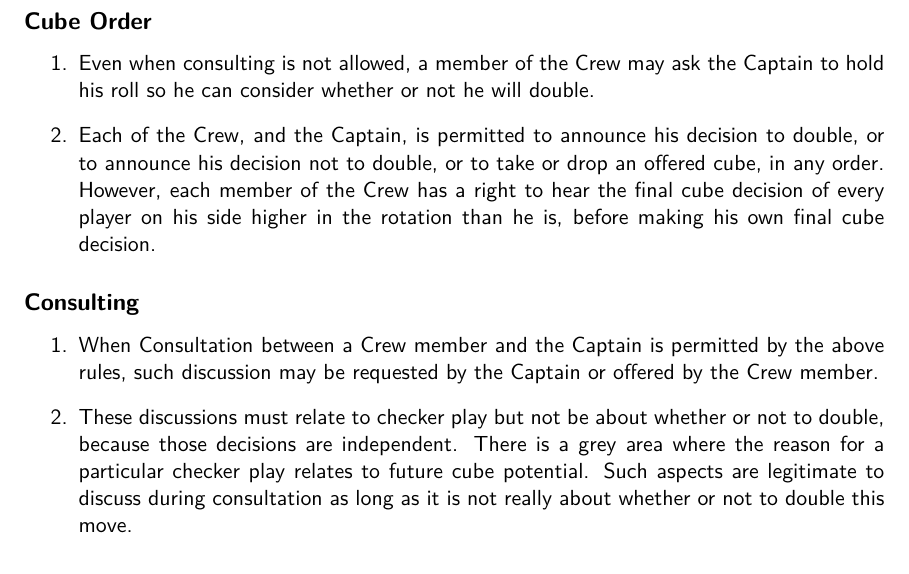
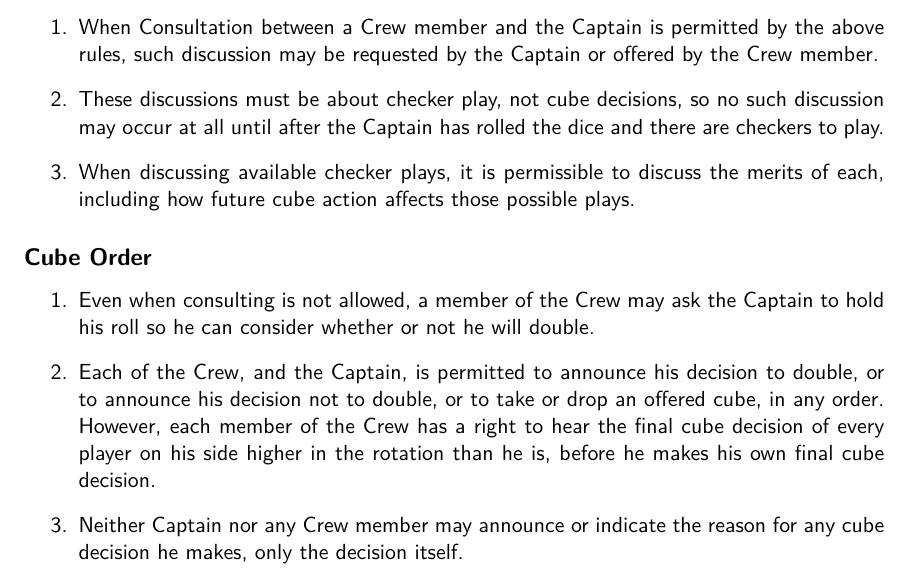
Before and after one commit to tdoucet/chouette, a LaTeX document (chouette_rules.tex): part of page 2 of 3, cut so that both start at the same text. Compiled offline with XeLaTeX.

Commit message:
Clarified consultation rules.

```diff
--- a/chouette_rules.tex
+++ b/chouette_rules.tex
@@ -109,35 +109,42 @@ As a consequence of the above rules:
 
 \end{enumerate}
 
+\subsection*{Consulting}
+
+\begin{enumerate}
+\item When Consultation between a Crew member and the Captain is
+  permitted by the above rules, such discussion may be requested by
+  the Captain or offered by the Crew member.
+
+\item
+  These discussions must be about checker play, not cube decisions, so
+  no such discussion may occur at all until after the Captain has rolled
+  the dice and there are checkers to play.
+
+\item When discussing available checker plays, it is permissible to discuss
+  the merits of each, including how future cube action affects those possible
+  plays.
+
+\end{enumerate}
 
 \subsection*{Cube Order}
 
 \begin{enumerate}
-\item Even when consulting is not allowed, a member of the Crew may ask the
-Captain to hold his roll so he can consider whether or not he will double.
+\item Even when consulting is not allowed, a member of the Crew may
+  ask the Captain to hold his roll so he can consider whether or not
+  he will double.
 
-\item Each of the Crew, and the Captain, is permitted to
-  announce his decision to double, or to announce his decision not to
-  double, or to take or drop an offered cube, in any order.  However,
-  each member of the Crew has a right to hear the final cube decision
-  of every player on his side higher in the rotation than he is, before making his own
-  final cube decision.
+\item Each of the Crew, and the Captain, is permitted to announce his
+  decision to double, or to announce his decision not to double, or to
+  take or drop an offered cube, in any order.  However, each member of
+  the Crew has a right to hear the final cube decision of every player
+  on his side higher in the rotation than he is, before he makes his
+  own final cube decision.
+
+\item Neither Captain nor any Crew member may announce or indicate the
+  reason for any cube decision he makes, only the decision itself.
 \end{enumerate}
 
-\subsection*{Consulting}
-
-\begin{enumerate}
-\item When Consultation between a Crew member and the Captain is permitted by
-the above rules, such discussion may be requested by the Captain or offered
-by the Crew member.
-
-\item These discussions must relate to checker play but not be about
-whether or not to double, because those decisions are independent.
-There is a grey area where the reason for a particular checker play
-relates to future cube potential.  Such aspects are legitimate to
-discuss during consultation as long as it is not really about whether
-or not to double this move.
-\end{enumerate}
 
 \subsection*{Entering \& Leaving}
 
```
